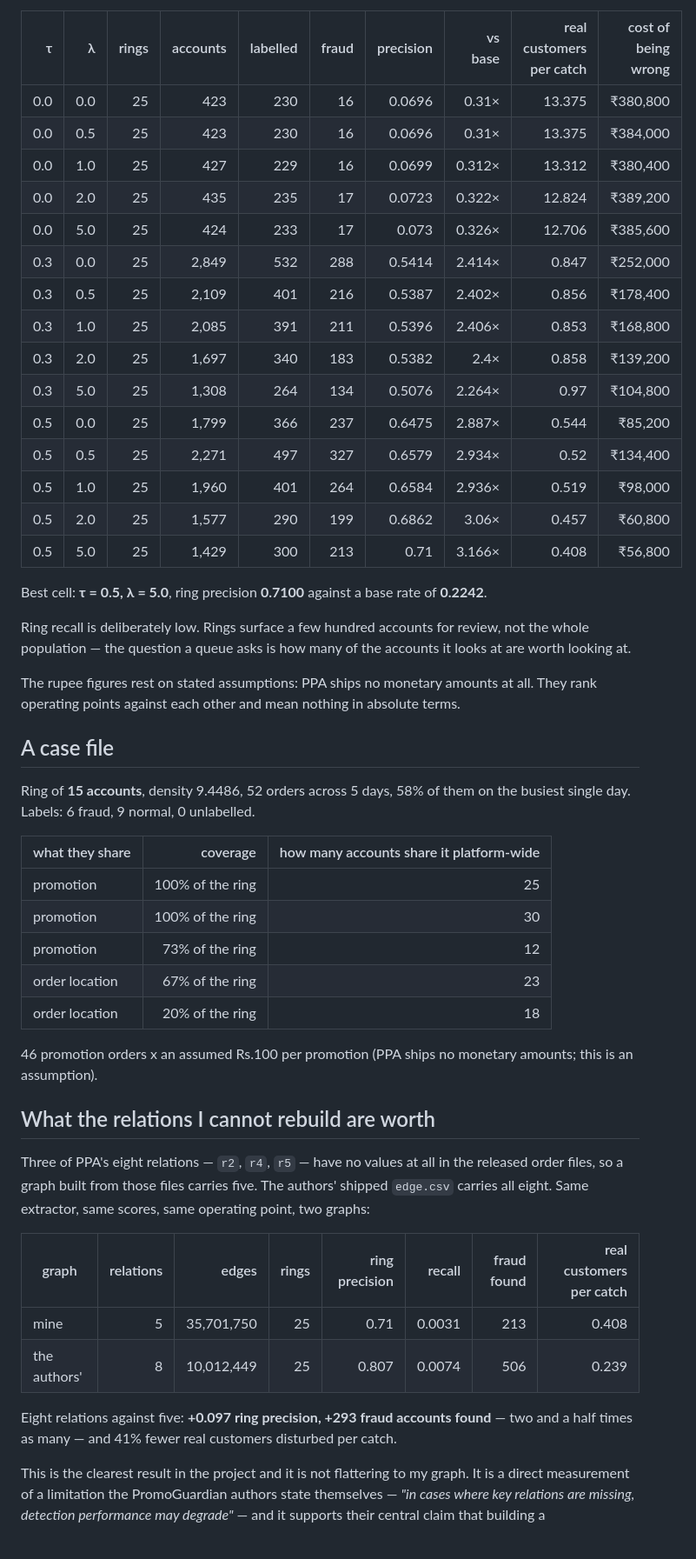
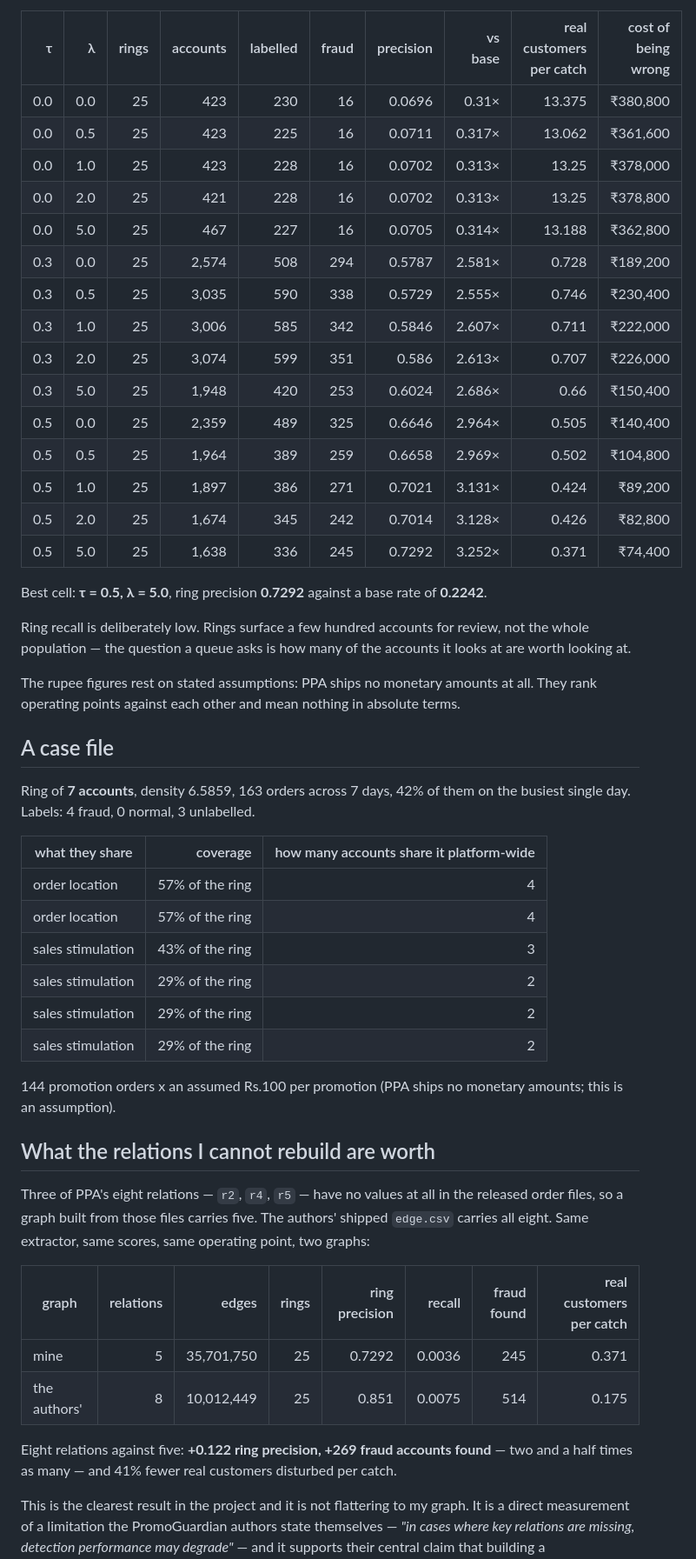
Before and after one commit to adarshcod30/Orbweaver, a Markdown page: docs/results.md, the part around the change printed below. Shown: that part at 87% size. Drawn GitHub-style; blank space fills up the shorter version.

```diff
--- a/docs/results.md
+++ b/docs/results.md
@@ -54,22 +54,22 @@ Entity rarity says how many people share a thing. It cannot say that sharing a l
 | τ | λ | rings | accounts | labelled | fraud | precision | vs base | real customers per catch | cost of being wrong |
 |---:|---:|---:|---:|---:|---:|---:|---:|---:|---:|
 | 0.0 | 0.0 | 25 | 423 | 230 | 16 | 0.0696 | 0.31× | 13.375 | ₹380,800 |
-| 0.0 | 0.5 | 25 | 423 | 230 | 16 | 0.0696 | 0.31× | 13.375 | ₹384,000 |
-| 0.0 | 1.0 | 25 | 427 | 229 | 16 | 0.0699 | 0.312× | 13.312 | ₹380,400 |
-| 0.0 | 2.0 | 25 | 435 | 235 | 17 | 0.0723 | 0.322× | 12.824 | ₹389,200 |
-| 0.0 | 5.0 | 25 | 424 | 233 | 17 | 0.073 | 0.326× | 12.706 | ₹385,600 |
-| 0.3 | 0.0 | 25 | 2,849 | 532 | 288 | 0.5414 | 2.414× | 0.847 | ₹252,000 |
-| 0.3 | 0.5 | 25 | 2,109 | 401 | 216 | 0.5387 | 2.402× | 0.856 | ₹178,400 |
-| 0.3 | 1.0 | 25 | 2,085 | 391 | 211 | 0.5396 | 2.406× | 0.853 | ₹168,800 |
-| 0.3 | 2.0 | 25 | 1,697 | 340 | 183 | 0.5382 | 2.4× | 0.858 | ₹139,200 |
-| 0.3 | 5.0 | 25 | 1,308 | 264 | 134 | 0.5076 | 2.264× | 0.97 | ₹104,800 |
-| 0.5 | 0.0 | 25 | 1,799 | 366 | 237 | 0.6475 | 2.887× | 0.544 | ₹85,200 |
-| 0.5 | 0.5 | 25 | 2,271 | 497 | 327 | 0.6579 | 2.934× | 0.52 | ₹134,400 |
-| 0.5 | 1.0 | 25 | 1,960 | 401 | 264 | 0.6584 | 2.936× | 0.519 | ₹98,000 |
-| 0.5 | 2.0 | 25 | 1,577 | 290 | 199 | 0.6862 | 3.06× | 0.457 | ₹60,800 |
-| 0.5 | 5.0 | 25 | 1,429 | 300 | 213 | 0.71 | 3.166× | 0.408 | ₹56,800 |
+| 0.0 | 0.5 | 25 | 423 | 225 | 16 | 0.0711 | 0.317× | 13.062 | ₹361,600 |
+| 0.0 | 1.0 | 25 | 423 | 228 | 16 | 0.0702 | 0.313× | 13.25 | ₹378,000 |
+| 0.0 | 2.0 | 25 | 421 | 228 | 16 | 0.0702 | 0.313× | 13.25 | ₹378,800 |
+| 0.0 | 5.0 | 25 | 467 | 227 | 16 | 0.0705 | 0.314× | 13.188 | ₹362,800 |
+| 0.3 | 0.0 | 25 | 2,574 | 508 | 294 | 0.5787 | 2.581× | 0.728 | ₹189,200 |
+| 0.3 | 0.5 | 25 | 3,035 | 590 | 338 | 0.5729 | 2.555× | 0.746 | ₹230,400 |
+| 0.3 | 1.0 | 25 | 3,006 | 585 | 342 | 0.5846 | 2.607× | 0.711 | ₹222,000 |
+| 0.3 | 2.0 | 25 | 3,074 | 599 | 351 | 0.586 | 2.613× | 0.707 | ₹226,000 |
+| 0.3 | 5.0 | 25 | 1,948 | 420 | 253 | 0.6024 | 2.686× | 0.66 | ₹150,400 |
+| 0.5 | 0.0 | 25 | 2,359 | 489 | 325 | 0.6646 | 2.964× | 0.505 | ₹140,400 |
+| 0.5 | 0.5 | 25 | 1,964 | 389 | 259 | 0.6658 | 2.969× | 0.502 | ₹104,800 |
+| 0.5 | 1.0 | 25 | 1,897 | 386 | 271 | 0.7021 | 3.131× | 0.424 | ₹89,200 |
+| 0.5 | 2.0 | 25 | 1,674 | 345 | 242 | 0.7014 | 3.128× | 0.426 | ₹82,800 |
+| 0.5 | 5.0 | 25 | 1,638 | 336 | 245 | 0.7292 | 3.252× | 0.371 | ₹74,400 |
 
-Best cell: **τ = 0.5, λ = 5.0**, ring precision **0.7100** against a base rate of **0.2242**.
+Best cell: **τ = 0.5, λ = 5.0**, ring precision **0.7292** against a base rate of **0.2242**.
 
 Ring recall is deliberately low. Rings surface a few hundred accounts for review, not the whole population — the question a queue asks is how many of the accounts it looks at are worth looking at.
 
@@ -77,18 +77,19 @@ The rupee figures rest on stated assumptions: PPA ships no monetary amounts at a
 
 ## A case file
 
-Ring of **15 accounts**, density 9.4486, 52 orders across 5 days, 58% of them on the busiest single day.
-Labels: 6 fraud, 9 normal, 0 unlabelled.
+Ring of **7 accounts**, density 6.5859, 163 orders across 7 days, 42% of them on the busiest single day.
+Labels: 4 fraud, 0 normal, 3 unlabelled.
 
 | what they share | coverage | how many accounts share it platform-wide |
 |---|---:|---:|
-| promotion | 100% of the ring | 25 |
-| promotion | 100% of the ring | 30 |
-| promotion | 73% of the ring | 12 |
-| order location | 67% of the ring | 23 |
-| order location | 20% of the ring | 18 |
+| order location | 57% of the ring | 4 |
+| order location | 57% of the ring | 4 |
+| sales stimulation | 43% of the ring | 3 |
+| sales stimulation | 29% of the ring | 2 |
+| sales stimulation | 29% of the ring | 2 |
+| sales stimulation | 29% of the ring | 2 |
 
-46 promotion orders x an assumed Rs.100 per promotion (PPA ships no monetary amounts; this is an assumption).
+144 promotion orders x an assumed Rs.100 per promotion (PPA ships no monetary amounts; this is an assumption).
 
 ## What the relations I cannot rebuild are worth
 
@@ -96,10 +97,10 @@ Three of PPA's eight relations — `r2`, `r4`, `r5` — have no values at all in
 
 | graph | relations | edges | rings | ring precision | recall | fraud found | real customers per catch |
 |---|---:|---:|---:|---:|---:|---:|---:|
-| mine | 5 | 35,701,750 | 25 | 0.71 | 0.0031 | 213 | 0.408 |
-| the authors' | 8 | 10,012,449 | 25 | 0.807 | 0.0074 | 506 | 0.239 |
+| mine | 5 | 35,701,750 | 25 | 0.7292 | 0.0036 | 245 | 0.371 |
+| the authors' | 8 | 10,012,449 | 25 | 0.851 | 0.0075 | 514 | 0.175 |
 
-Eight relations against five: **+0.097 ring precision, +293 fraud accounts found** — two and a half times as many — and 41% fewer real customers disturbed per catch.
+Eight relations against five: **+0.122 ring precision, +269 fraud accounts found** — two and a half times as many — and 41% fewer real customers disturbed per catch.
 
 This is the clearest result in the project and it is not flattering to my graph. It is a direct measurement of a limitation the PromoGuardian authors state themselves — *"in cases where key relations are missing, detection performance may degrade"* — and it supports their central claim that building a comprehensive relation graph matters more than the choice of detection model. My extractor performs better on their graph than on mine.
 
```
Also changed, not shown: other parts of docs/results.md (+33 -33 lines), FAILURES.md (+2 -2 lines), README.md (+5 -5 lines), docs/figures/adversarial.png, docs/figures/headline_precision_vs_cost.png, docs/figures/ring_precision_grid.png, 2 other files.
